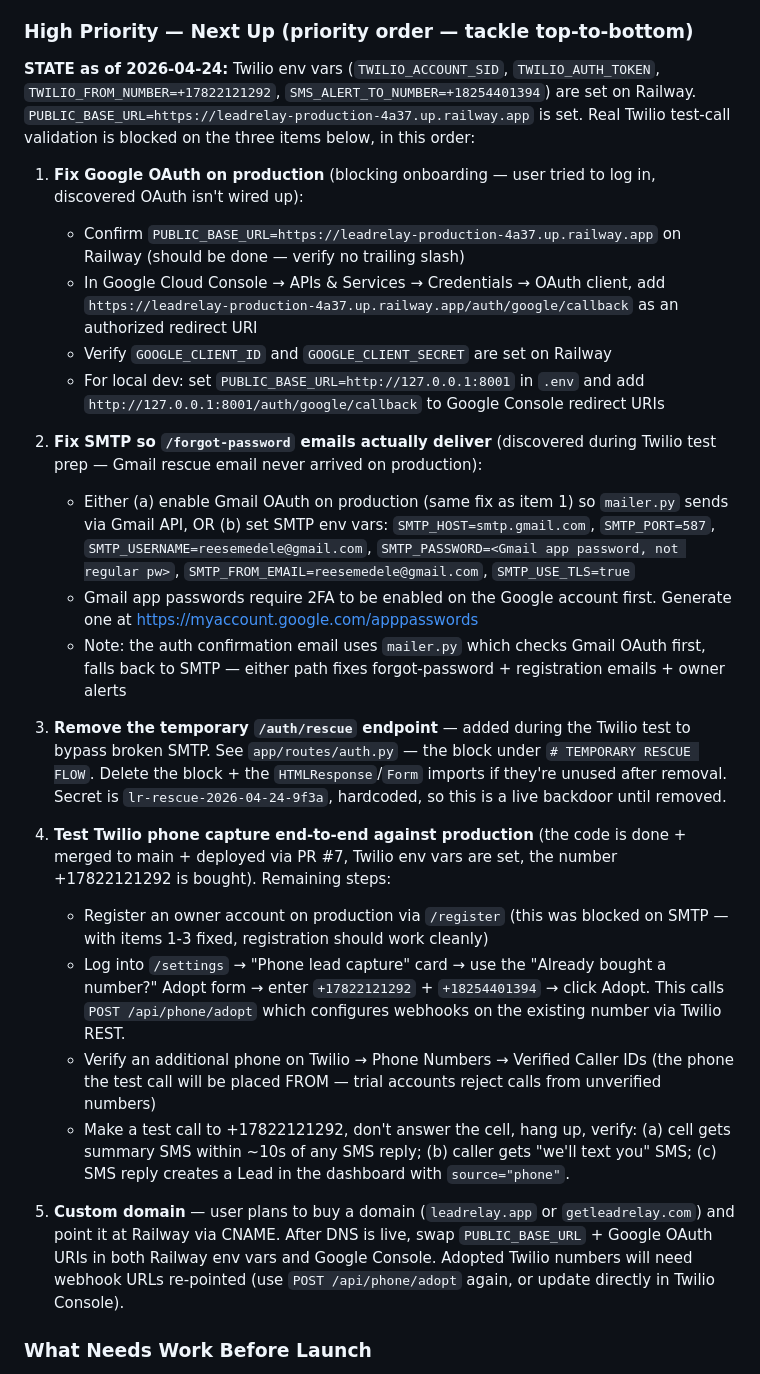
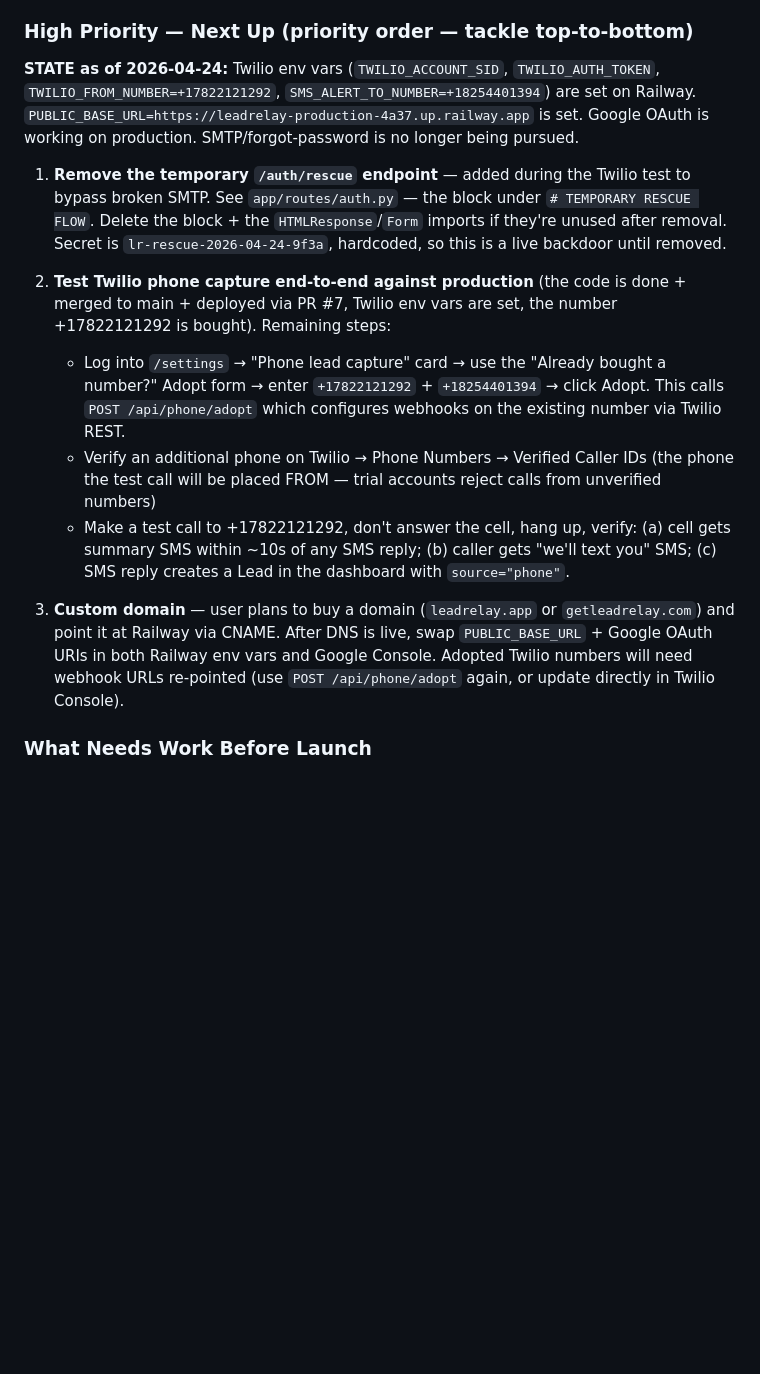
Before and after one commit to rmedele/Relinqo, a Markdown page: CLAUDE.md, the part around the change. Rendered like a GitHub page; blank space fills up the shorter version.

Commit message:
Drop completed OAuth + SMTP items from priority list
Google OAuth is working on production and SMTP/forgot-password is no
longer being pursued. Remaining priorities renumbered: rescue endpoint
removal, Twilio E2E test, custom domain.

Co-Authored-By: Claude Opus 4.7 <noreply@anthropic.com>

```diff
--- a/CLAUDE.md
+++ b/CLAUDE.md
@@ -47,28 +47,16 @@ The full flow works end-to-end: Gmail connects via OAuth, incoming emails are po
 
 ### High Priority — Next Up (priority order — tackle top-to-bottom)
 
-**STATE as of 2026-04-24:** Twilio env vars (`TWILIO_ACCOUNT_SID`, `TWILIO_AUTH_TOKEN`, `TWILIO_FROM_NUMBER=+17822121292`, `SMS_ALERT_TO_NUMBER=+18254401394`) are set on Railway. `PUBLIC_BASE_URL=https://leadrelay-production-4a37.up.railway.app` is set. Real Twilio test-call validation is blocked on the three items below, in this order:
+**STATE as of 2026-04-24:** Twilio env vars (`TWILIO_ACCOUNT_SID`, `TWILIO_AUTH_TOKEN`, `TWILIO_FROM_NUMBER=+17822121292`, `SMS_ALERT_TO_NUMBER=+18254401394`) are set on Railway. `PUBLIC_BASE_URL=https://leadrelay-production-4a37.up.railway.app` is set. Google OAuth is working on production. SMTP/forgot-password is no longer being pursued.
 
-1. **Fix Google OAuth on production** (blocking onboarding — user tried to log in, discovered OAuth isn't wired up):
-   - Confirm `PUBLIC_BASE_URL=https://leadrelay-production-4a37.up.railway.app` on Railway (should be done — verify no trailing slash)
-   - In Google Cloud Console → APIs & Services → Credentials → OAuth client, add `https://leadrelay-production-4a37.up.railway.app/auth/google/callback` as an authorized redirect URI
-   - Verify `GOOGLE_CLIENT_ID` and `GOOGLE_CLIENT_SECRET` are set on Railway
-   - For local dev: set `PUBLIC_BASE_URL=http://127.0.0.1:8001` in `.env` and add `http://127.0.0.1:8001/auth/google/callback` to Google Console redirect URIs
+1. **Remove the temporary `/auth/rescue` endpoint** — added during the Twilio test to bypass broken SMTP. See `app/routes/auth.py` — the block under `# TEMPORARY RESCUE FLOW`. Delete the block + the `HTMLResponse`/`Form` imports if they're unused after removal. Secret is `lr-rescue-2026-04-24-9f3a`, hardcoded, so this is a live backdoor until removed.
 
-2. **Fix SMTP so `/forgot-password` emails actually deliver** (discovered during Twilio test prep — Gmail rescue email never arrived on production):
-   - Either (a) enable Gmail OAuth on production (same fix as item 1) so `mailer.py` sends via Gmail API, OR (b) set SMTP env vars: `SMTP_HOST=smtp.gmail.com`, `SMTP_PORT=587`, `SMTP_USERNAME=reesemedele@gmail.com`, `SMTP_PASSWORD=<Gmail app password, not regular pw>`, `SMTP_FROM_EMAIL=reesemedele@gmail.com`, `SMTP_USE_TLS=true`
-   - Gmail app passwords require 2FA to be enabled on the Google account first. Generate one at https://myaccount.google.com/apppasswords
-   - Note: the auth confirmation email uses `mailer.py` which checks Gmail OAuth first, falls back to SMTP — either path fixes forgot-password + registration emails + owner alerts
-
-3. **Remove the temporary `/auth/rescue` endpoint** — added during the Twilio test to bypass broken SMTP. See `app/routes/auth.py` — the block under `# TEMPORARY RESCUE FLOW`. Delete the block + the `HTMLResponse`/`Form` imports if they're unused after removal. Secret is `lr-rescue-2026-04-24-9f3a`, hardcoded, so this is a live backdoor until removed.
-
-4. **Test Twilio phone capture end-to-end against production** (the code is done + merged to main + deployed via PR #7, Twilio env vars are set, the number +17822121292 is bought). Remaining steps:
-   - Register an owner account on production via `/register` (this was blocked on SMTP — with items 1-3 fixed, registration should work cleanly)
+2. **Test Twilio phone capture end-to-end against production** (the code is done + merged to main + deployed via PR #7, Twilio env vars are set, the number +17822121292 is bought). Remaining steps:
    - Log into `/settings` → "Phone lead capture" card → use the "Already bought a number?" Adopt form → enter `+17822121292` + `+18254401394` → click Adopt. This calls `POST /api/phone/adopt` which configures webhooks on the existing number via Twilio REST.
    - Verify an additional phone on Twilio → Phone Numbers → Verified Caller IDs (the phone the test call will be placed FROM — trial accounts reject calls from unverified numbers)
    - Make a test call to +17822121292, don't answer the cell, hang up, verify: (a) cell gets summary SMS within ~10s of any SMS reply; (b) caller gets "we'll text you" SMS; (c) SMS reply creates a Lead in the dashboard with `source="phone"`.
 
-5. **Custom domain** — user plans to buy a domain (`leadrelay.app` or `getleadrelay.com`) and point it at Railway via CNAME. After DNS is live, swap `PUBLIC_BASE_URL` + Google OAuth URIs in both Railway env vars and Google Console. Adopted Twilio numbers will need webhook URLs re-pointed (use `POST /api/phone/adopt` again, or update directly in Twilio Console).
+3. **Custom domain** — user plans to buy a domain (`leadrelay.app` or `getleadrelay.com`) and point it at Railway via CNAME. After DNS is live, swap `PUBLIC_BASE_URL` + Google OAuth URIs in both Railway env vars and Google Console. Adopted Twilio numbers will need webhook URLs re-pointed (use `POST /api/phone/adopt` again, or update directly in Twilio Console).
 
 ### What Needs Work Before Launch
 - **Phone lead capture — Week 3 follow-ups** (backend done, not yet shipped):
```
